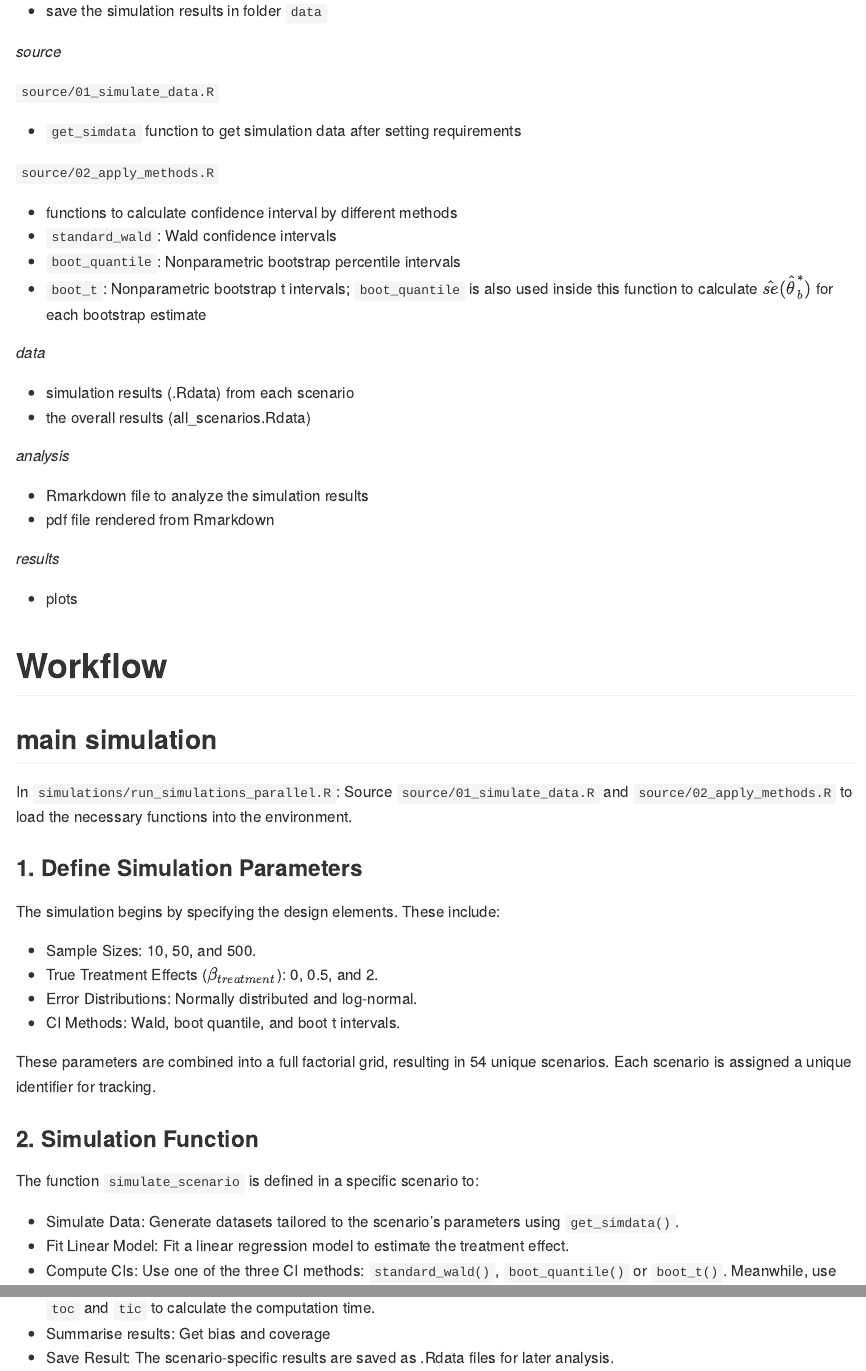
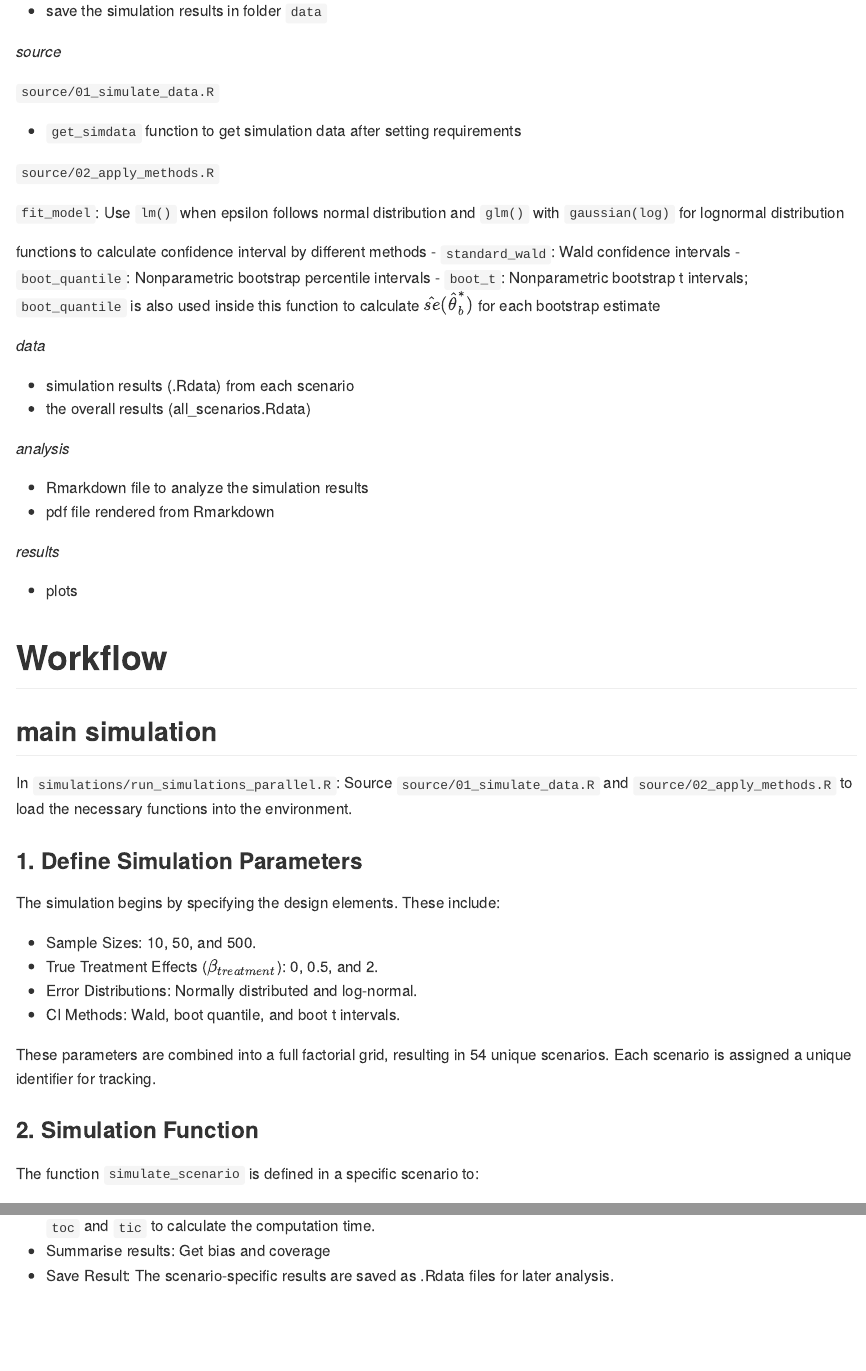
Before and after one commit to xxou617/bios731_hw1_ou, an R Markdown document (README.Rmd): the page in a window 1100 px wide, from 400 px down, and a second part further down, joined at a grey line. The pictures show the output file README.md that the author committed with the source, drawn offline in the style of GitHub.

Commit message:
add readme

```diff
--- a/README.Rmd
+++ b/README.Rmd
@@ -29,7 +29,9 @@ output:
 
 `source/02_apply_methods.R`
 
-- functions to calculate confidence interval by different methods
+`fit_model`: Use `lm()` when epsilon follows normal distribution and `glm()` with `gaussian(log)` for lognormal distribution
+
+functions to calculate confidence interval by different methods
 - `standard_wald`: Wald confidence intervals
 - `boot_quantile`: Nonparametric bootstrap percentile intervals
 - `boot_t`: Nonparametric bootstrap t intervals; `boot_quantile` is also used inside this function to calculate $\hat{se}(\hat{\theta}^*_b)$ for each bootstrap estimate
@@ -75,7 +77,7 @@ These parameters are combined into a full factorial grid, resulting in 54 unique
 The function `simulate_scenario` is defined in a specific scenario to:
 
 - Simulate Data: Generate datasets tailored to the scenario's parameters using `get_simdata()`.
-- Fit Linear Model: Fit a linear regression model to estimate the treatment effect.
+- Fit Model: Fit a regression model to estimate the treatment effect.
 - Compute CIs: Use one of the three CI methods: `standard_wald()`, `boot_quantile()` or `boot_t()`. Meanwhile, use `toc` and `tic` to calculate the computation time.
 - Summarise results: Get bias and coverage
 - Save Result: The scenario-specific results are saved as .Rdata files for later analysis.
```
Also changed, not shown: README.md.
